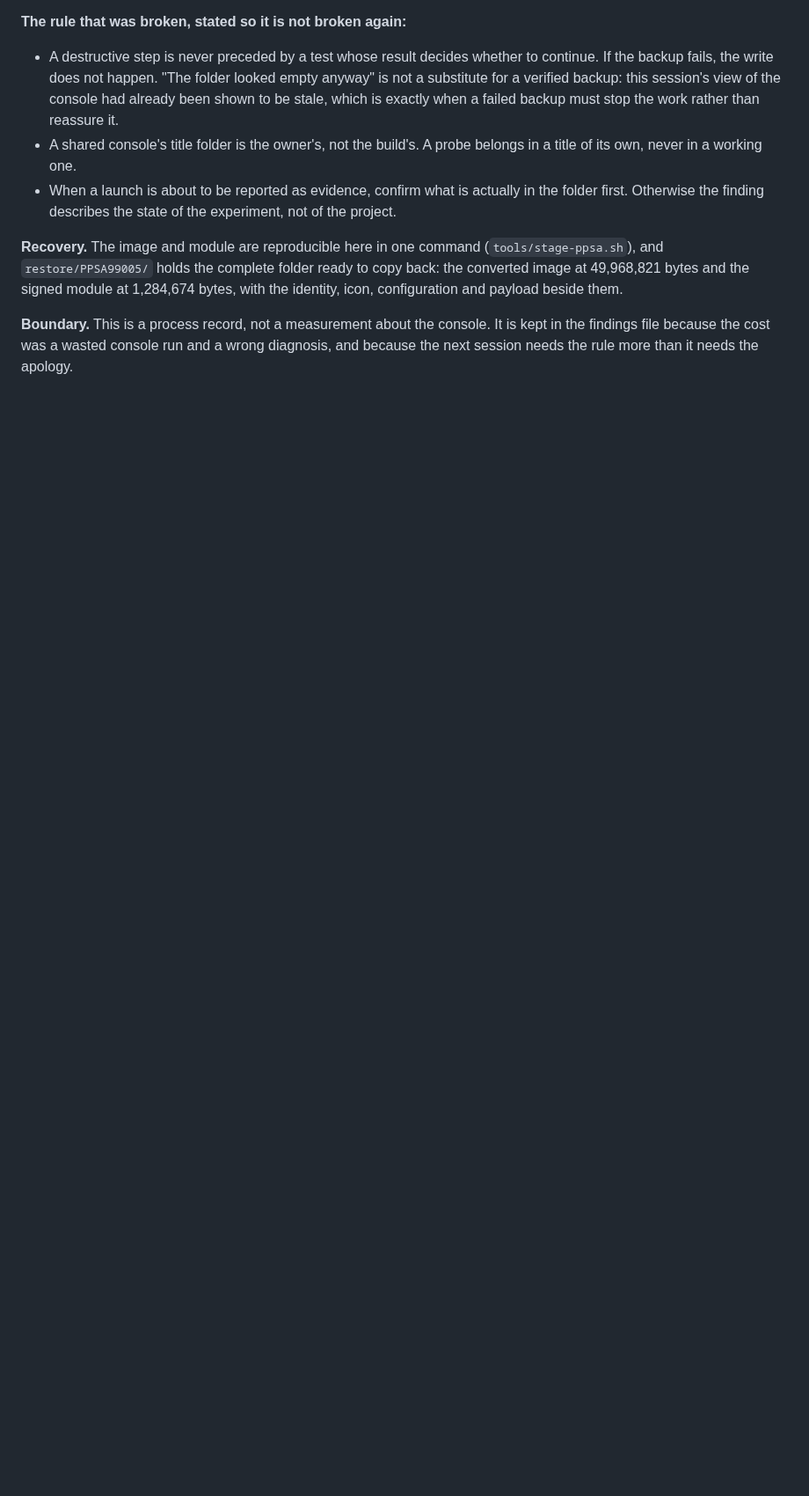
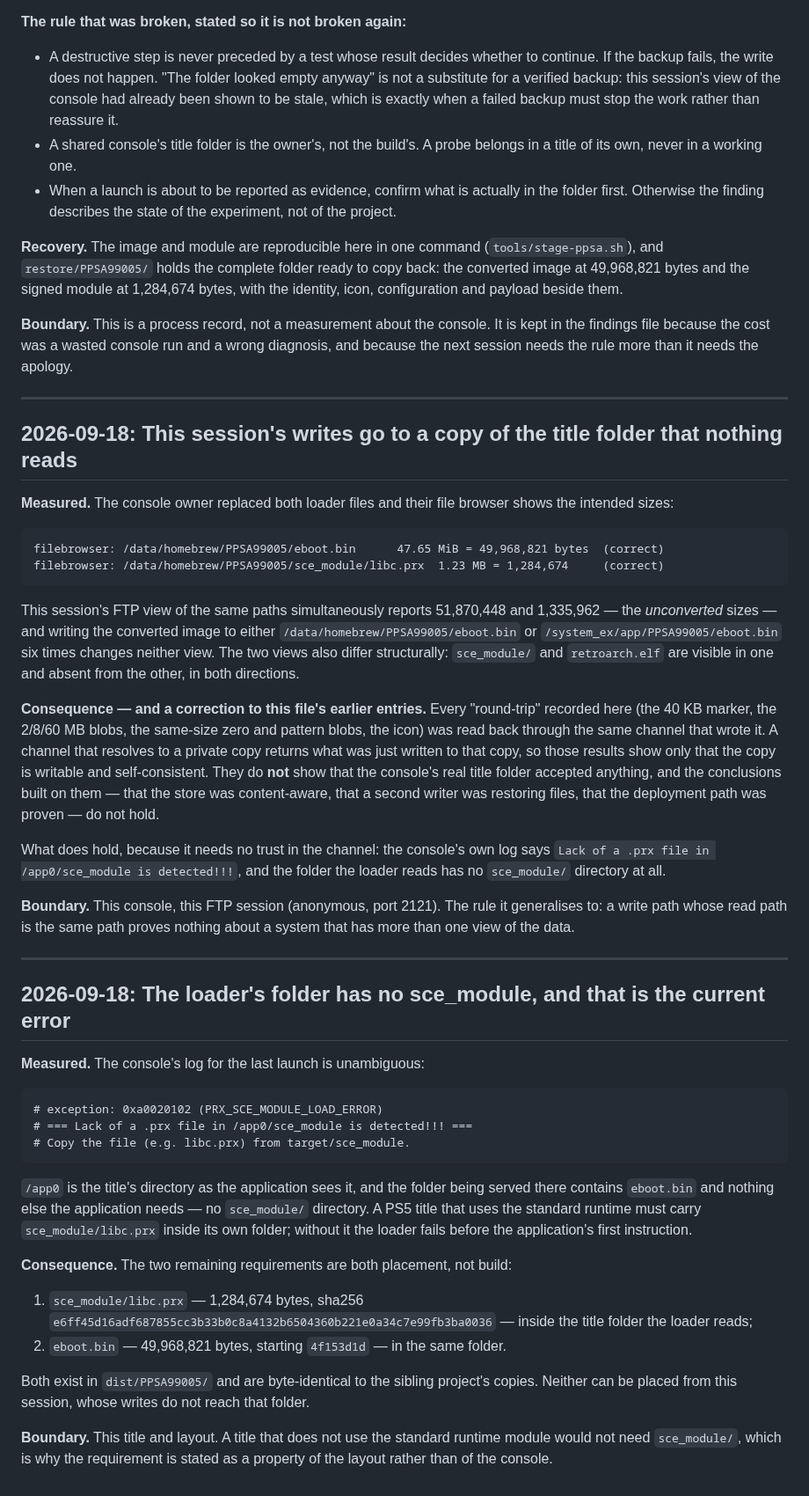
Before and after one commit to mihawk-99/PS5_RetroArch, a Markdown page: docs/FINDINGS.md, the part around the change. Shown at 88% size. GitHub-like rendering; blank space fills up the shorter version.

Commit message:
Correct the round-trip claims, and name the loader's missing sce_module
The console owner's file browser shows the correct sizes for both loader files
(49,968,821 and 1,284,674) while this session's FTP view of the same paths shows
the unconverted ones, and writing the converted image to either path six times
changes neither view. The two views also differ structurally, in both directions.

That corrects this file's earlier entries: every "round-trip" recorded here was
read back through the same channel that wrote it, so it showed only that a private
copy is writable and self-consistent. The conclusions built on those results -
content-aware storage, a second writer, a proven deployment path - do not hold.

What holds without trusting the channel is the console's own log:
"Lack of a .prx file in /app0/sce_module is detected!!!", with no sce_module
directory in the folder the loader reads. That is the current error, and the fix
is placement of two files that already exist here and are byte-identical to the
sibling project's copies.

````diff
--- a/docs/FINDINGS.md
+++ b/docs/FINDINGS.md
@@ -785,3 +785,73 @@ to copy back: the converted image at 49,968,821 bytes and the signed module at
 kept in the findings file because the cost was a wasted console run and a wrong
 diagnosis, and because the next session needs the rule more than it needs the
 apology.
+
+---
+
+## 2026-09-18: This session's writes go to a copy of the title folder that nothing reads
+
+**Measured.** The console owner replaced both loader files and their file browser
+shows the intended sizes:
+
+```text
+filebrowser: /data/homebrew/PPSA99005/eboot.bin      47.65 MiB = 49,968,821 bytes  (correct)
+filebrowser: /data/homebrew/PPSA99005/sce_module/libc.prx  1.23 MB = 1,284,674     (correct)
+```
+
+This session's FTP view of the same paths simultaneously reports 51,870,448 and
+1,335,962 — the *unconverted* sizes — and writing the converted image to either
+`/data/homebrew/PPSA99005/eboot.bin` or `/system_ex/app/PPSA99005/eboot.bin` six
+times changes neither view. The two views also differ structurally: `sce_module/`
+and `retroarch.elf` are visible in one and absent from the other, in both
+directions.
+
+**Consequence — and a correction to this file's earlier entries.** Every
+"round-trip" recorded here (the 40 KB marker, the 2/8/60 MB blobs, the
+same-size zero and pattern blobs, the icon) was read back through the same
+channel that wrote it. A channel that resolves to a private copy returns what was
+just written to that copy, so those results show only that the copy is writable
+and self-consistent. They do **not** show that the console's real title folder
+accepted anything, and the conclusions built on them — that the store was
+content-aware, that a second writer was restoring files, that the deployment path
+was proven — do not hold.
+
+What does hold, because it needs no trust in the channel: the console's own log
+says `Lack of a .prx file in /app0/sce_module is detected!!!`, and the folder the
+loader reads has no `sce_module/` directory at all.
+
+**Boundary.** This console, this FTP session (anonymous, port 2121). The rule it
+generalises to: a write path whose read path is the same path proves nothing about
+a system that has more than one view of the data.
+
+---
+
+## 2026-09-18: The loader's folder has no sce_module, and that is the current error
+
+**Measured.** The console's log for the last launch is unambiguous:
+
+```text
+# exception: 0xa0020102 (PRX_SCE_MODULE_LOAD_ERROR)
+# === Lack of a .prx file in /app0/sce_module is detected!!! ===
+# Copy the file (e.g. libc.prx) from target/sce_module.
+```
+
+`/app0` is the title's directory as the application sees it, and the folder being
+served there contains `eboot.bin` and nothing else the application needs — no
+`sce_module/` directory. A PS5 title that uses the standard runtime must carry
+`sce_module/libc.prx` inside its own folder; without it the loader fails before
+the application's first instruction.
+
+**Consequence.** The two remaining requirements are both placement, not build:
+
+1. `sce_module/libc.prx` — 1,284,674 bytes, sha256
+   `e6ff45d16adf687855cc3b33b0c8a4132b6504360b221e0a34c7e99fb3ba0036` — inside
+   the title folder the loader reads;
+2. `eboot.bin` — 49,968,821 bytes, starting `4f153d1d` — in the same folder.
+
+Both exist in `dist/PPSA99005/` and are byte-identical to the sibling project's
+copies. Neither can be placed from this session, whose writes do not reach that
+folder.
+
+**Boundary.** This title and layout. A title that does not use the standard
+runtime module would not need `sce_module/`, which is why the requirement is
+stated as a property of the layout rather than of the console.
````
